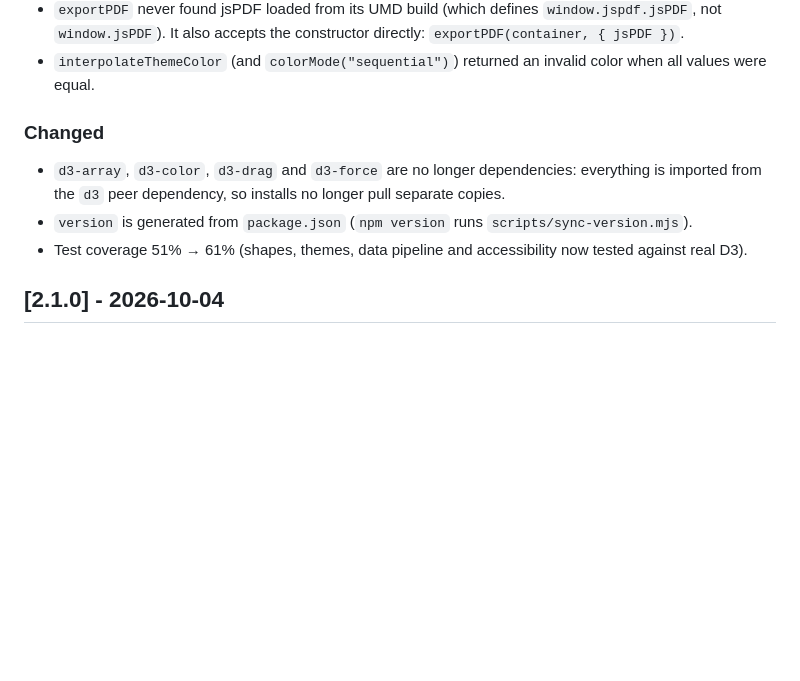
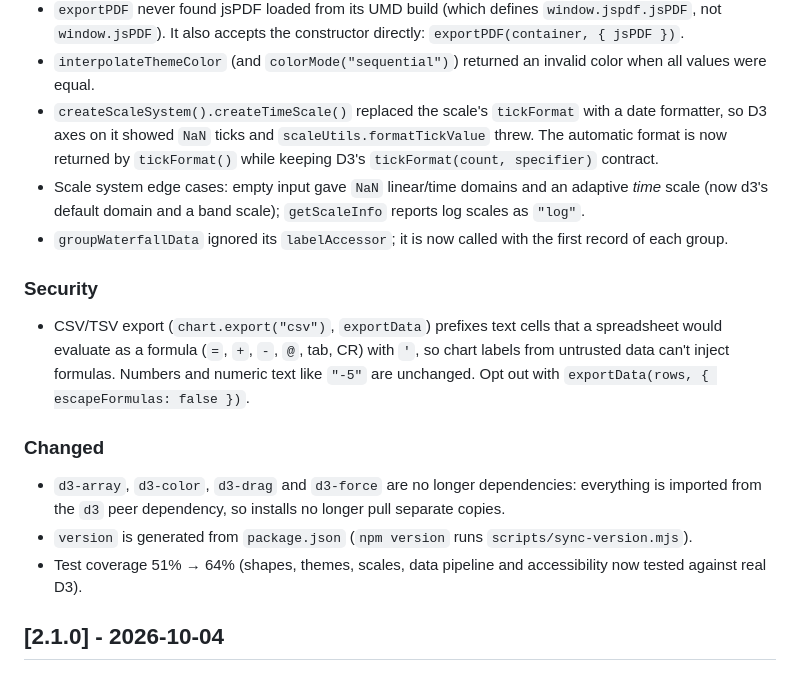
Before and after one commit to coredds/MintWaterfall, a Markdown page: CHANGELOG.md, the part around the change. Rendered like a GitHub page; blank space fills up the shorter version.

Commit message:
docs: changelog for scale, CSV and grouping fixes

```diff
--- a/CHANGELOG.md
+++ b/CHANGELOG.md
@@ -28,13 +28,26 @@ and this project adheres to [Semantic Versioning](https://semver.org/spec/v2.0.0
 - `exportPDF` never found jsPDF loaded from its UMD build (which defines `window.jspdf.jsPDF`, not
   `window.jsPDF`). It also accepts the constructor directly: `exportPDF(container, { jsPDF })`.
 - `interpolateThemeColor` (and `colorMode("sequential")`) returned an invalid color when all values were equal.
+- `createScaleSystem().createTimeScale()` replaced the scale's `tickFormat` with a date formatter, so
+  D3 axes on it showed `NaN` ticks and `scaleUtils.formatTickValue` threw. The automatic format is
+  now returned by `tickFormat()` while keeping D3's `tickFormat(count, specifier)` contract.
+- Scale system edge cases: empty input gave `NaN` linear/time domains and an adaptive *time* scale
+  (now d3's default domain and a band scale); `getScaleInfo` reports log scales as `"log"`.
+- `groupWaterfallData` ignored its `labelAccessor`; it is now called with the first record of each group.
+
+### Security
+
+- CSV/TSV export (`chart.export("csv")`, `exportData`) prefixes text cells that a spreadsheet
+  would evaluate as a formula (`=`, `+`, `-`, `@`, tab, CR) with `'`, so chart labels from untrusted
+  data can't inject formulas. Numbers and numeric text like `"-5"` are unchanged. Opt out with
+  `exportData(rows, { escapeFormulas: false })`.
 
 ### Changed
 
 - `d3-array`, `d3-color`, `d3-drag` and `d3-force` are no longer dependencies: everything is imported
   from the `d3` peer dependency, so installs no longer pull separate copies.
 - `version` is generated from `package.json` (`npm version` runs `scripts/sync-version.mjs`).
-- Test coverage 51% → 61% (shapes, themes, data pipeline and accessibility now tested against real D3).
+- Test coverage 51% → 64% (shapes, themes, scales, data pipeline and accessibility now tested against real D3).
 
 ## [2.1.0] - 2026-10-04
 
```
